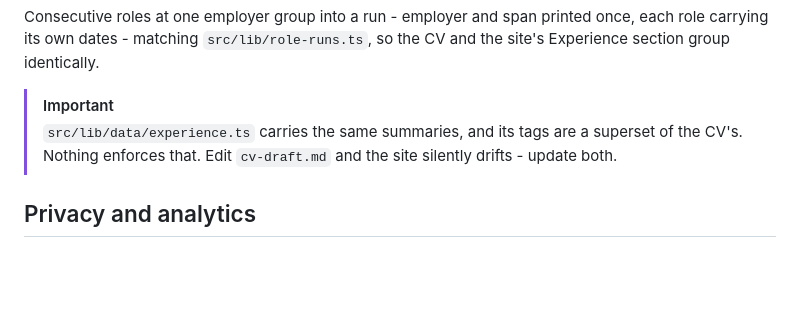
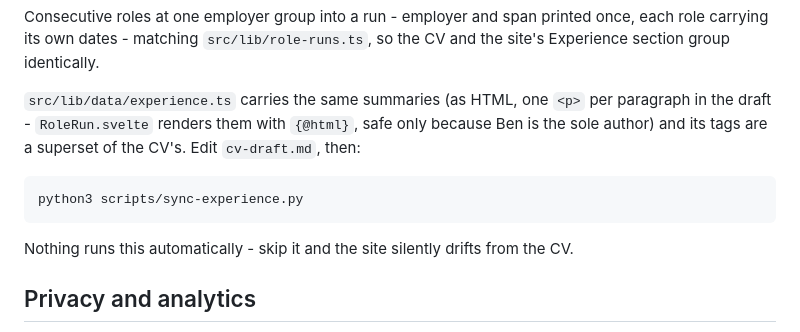
Before and after one commit to feedmypixel/feedmypixel.github.io, a Markdown page: README.md, the part around the change. GitHub-like rendering; blank space fills up the shorter version.

Commit message:
Document the sync script in the README
Replaces the drift warning that named no tool with the actual command, now that one
exists. Also notes experience.ts summaries are HTML, not plain text, and why RoleRun.svelte
can render them with {@html} safely.

Co-Authored-By: Claude Opus 5 <noreply@anthropic.com>
Claude-Session: https://claude.ai/code/session_01FSYyyQJwXdNeXTCTAAtt8m

````diff
--- a/README.md
+++ b/README.md
@@ -178,9 +178,15 @@ Consecutive roles at one employer group into a run - employer and span printed o
 carrying its own dates - matching `src/lib/role-runs.ts`, so the CV and the site's Experience
 section group identically.
 
-> [!IMPORTANT]
-> `src/lib/data/experience.ts` carries the same summaries, and its tags are a superset of the CV's.
-> Nothing enforces that. Edit `cv-draft.md` and the site silently drifts - update both.
+`src/lib/data/experience.ts` carries the same summaries (as HTML, one `<p>` per paragraph in the
+draft - `RoleRun.svelte` renders them with `{@html}`, safe only because Ben is the sole author) and
+its tags are a superset of the CV's. Edit `cv-draft.md`, then:
+
+```bash
+python3 scripts/sync-experience.py
+```
+
+Nothing runs this automatically - skip it and the site silently drifts from the CV.
 
 ## Privacy and analytics
 
````
